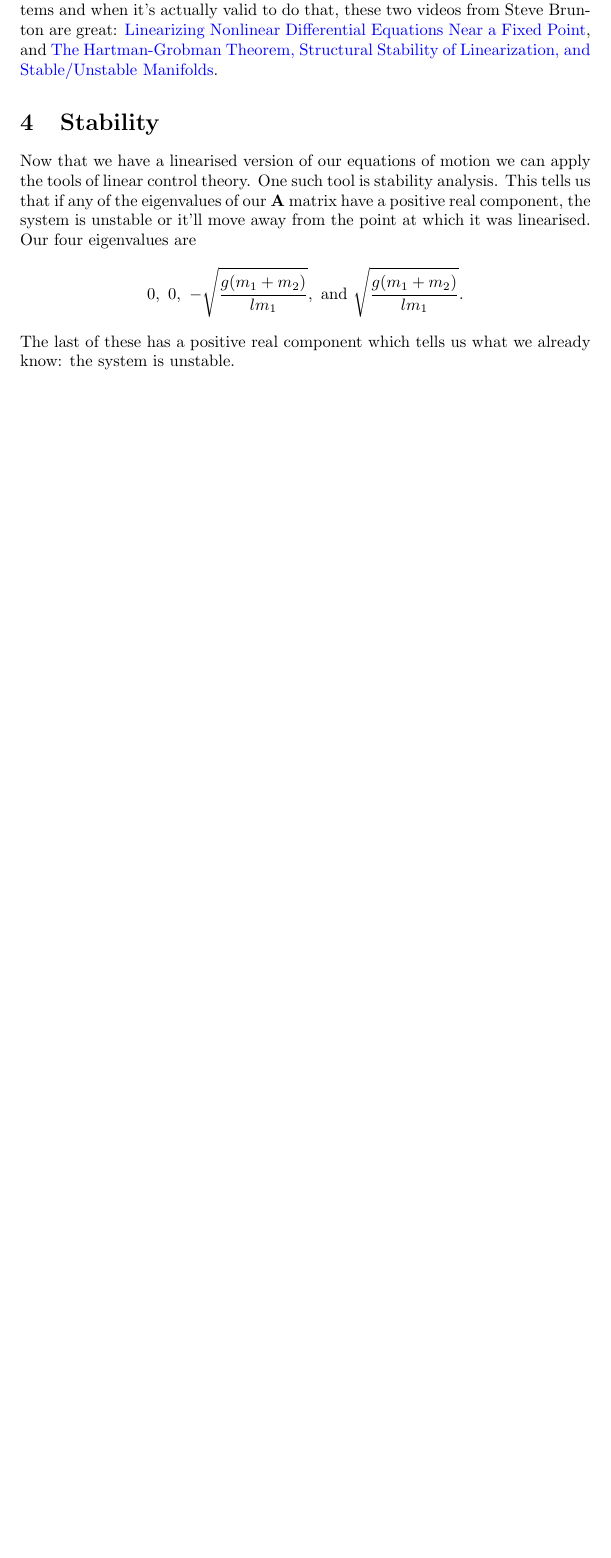
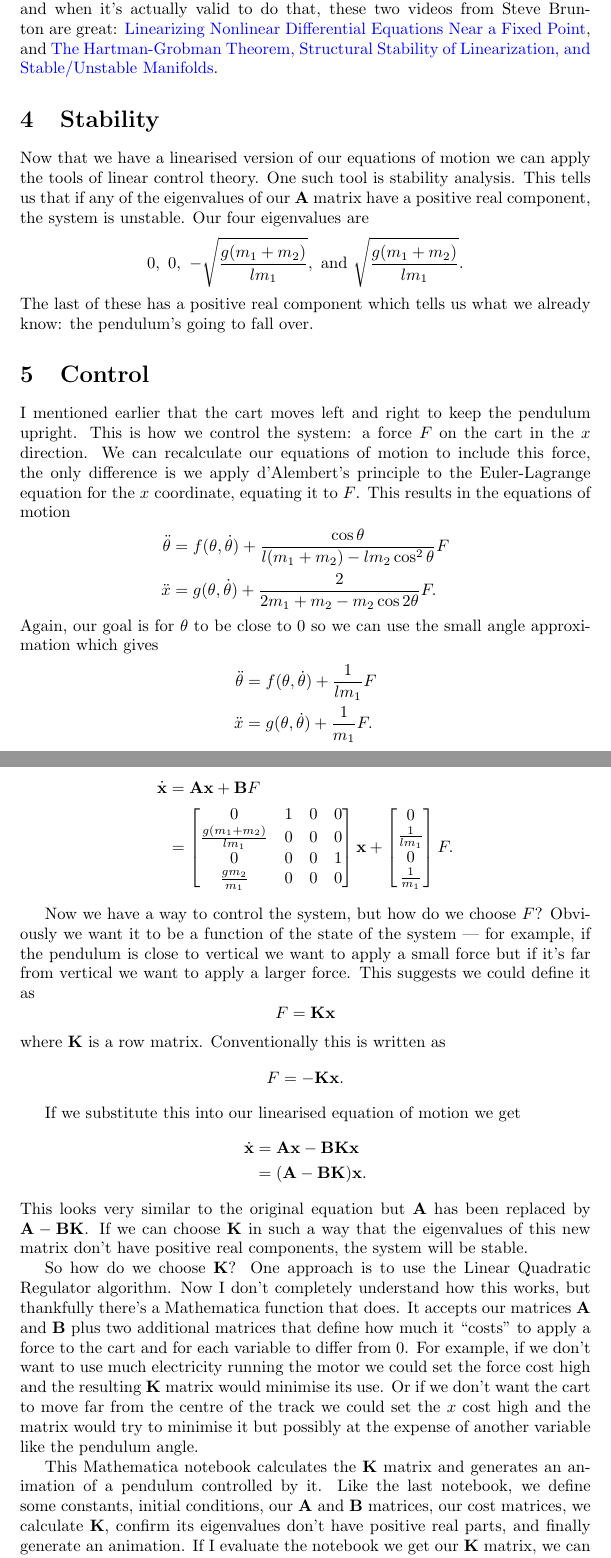
Before and after one commit to chrisdoble/self-balancing-inverted-pendulum, a LaTeX document (video/script.tex): part of page 6 of 6 before the commit and two parts of pages 6 and 7 of 7 after it, the two joined at a grey line, cut so that both start at the same text, the shorter picture padded with empty space. Compiled offline with pdfLaTeX.

Commit message:
Add draft of control section

```diff
--- a/video/script.tex
+++ b/video/script.tex
@@ -182,10 +182,44 @@ The term $D \vec{f}|_{\vec{p}}$ is the Jacobian matrix of our function evaluated
     \frac{g m_2}{m_1}           & 0 & 0 & 0
   \end{bmatrix} \vec{x}.\]
 
-I've intentionally skimmed over some details in this section because it's quite a complicated topic. If you'd like to learn more about linearising nonlinear systems and when it's actually valid to do that, these two videos from Steve Brunton are great: \href{https://www.youtube.com/watch?v=RCWkzzLgwf0}{Linearizing Nonlinear Differential Equations Near a Fixed Point}, and \href{https://www.youtube.com/watch?v=vRaUSnB7qNw}{The Hartman-Grobman Theorem, Structural Stability of Linearization, and Stable/Unstable Manifolds}.
+I've intentionally skimmed over some details in this section in the interests of time. If you'd like to learn more about linearising nonlinear systems and when it's actually valid to do that, these two videos from Steve Brunton are great: \href{https://www.youtube.com/watch?v=RCWkzzLgwf0}{Linearizing Nonlinear Differential Equations Near a Fixed Point}, and \href{https://www.youtube.com/watch?v=vRaUSnB7qNw}{The Hartman-Grobman Theorem, Structural Stability of Linearization, and Stable/Unstable Manifolds}.
 
 \section{Stability}
 
-Now that we have a linearised version of our equations of motion we can apply the tools of linear control theory. One such tool is stability analysis. This tells us that if any of the eigenvalues of our $\vec{A}$ matrix have a positive real component, the system is unstable or it'll move away from the point at which it was linearised. Our four eigenvalues are \[0, \ 0, \ -\sqrt{\frac{g (m_1 + m_2)}{l m_1}}, \text{ and } \sqrt{\frac{g (m_1 + m_2)}{l m_1}}.\] The last of these has a positive real component which tells us what we already know: the system is unstable.
+Now that we have a linearised version of our equations of motion we can apply the tools of linear control theory. One such tool is stability analysis. This tells us that if any of the eigenvalues of our $\vec{A}$ matrix have a positive real component, the system is unstable. Our four eigenvalues are \[0, \ 0, \ -\sqrt{\frac{g (m_1 + m_2)}{l m_1}}, \text{ and } \sqrt{\frac{g (m_1 + m_2)}{l m_1}}.\] The last of these has a positive real component which tells us what we already know: the pendulum's going to fall over.
+
+\section{Control}
+
+I mentioned earlier that the cart moves left and right to keep the pendulum upright. This is how we control the system: a force $F$ on the cart in the $x$ direction. We can recalculate our equations of motion to include this force, the only difference is we apply d'Alembert's principle to the Euler-Lagrange equation for the $x$ coordinate, equating it to $F$. This results in the equations of motion \begin{align*}
+  \ddot{\theta} & = f(\theta, \dot{\theta}) + \frac{\cos \theta}{l (m_1 + m_2) - l m_2 \cos^2 \theta} F \\
+  \ddot{x}      & = g(\theta, \dot{\theta}) + \frac{2}{2 m_1 + m_2 - m_2 \cos 2 \theta} F.
+\end{align*} Again, our goal is for $\theta$ to be close to $0$ so we can use the small angle approximation which gives \begin{align*}
+  \ddot{\theta} & = f(\theta, \dot{\theta}) + \frac{1}{l m_1} F \\
+  \ddot{x}      & = g(\theta, \dot{\theta}) + \frac{1}{m_1} F.
+\end{align*} Substituting this into our linearised equations of motion gives \begin{align*}
+  \dvec{x} & = \vec{A} \vec{x} + \vec{B} F              \\
+           & = \begin{bmatrix}
+                 0                           & 1 & 0 & 0 \\
+                 \frac{g (m_1 + m_2)}{l m_1} & 0 & 0 & 0 \\
+                 0                           & 0 & 0 & 1 \\
+                 \frac{g m_2}{m_1}           & 0 & 0 & 0
+               \end{bmatrix} \vec{x} + \begin{bmatrix}
+                                         0               \\
+                                         \frac{1}{l m_1} \\
+                                         0               \\
+                                         \frac{1}{m_1}
+                                       \end{bmatrix} F.
+\end{align*}
+
+Now we have a way to control the system, but how do we choose $F$? Obviously we want it to be a function of the state of the system — for example, if the pendulum is close to vertical we want to apply a small force but if it's far from vertical we want to apply a larger force. This suggests we could define it as \[F = \vec{K} \vec{x}\] where $\vec{K}$ is a row matrix. Conventionally this is written as \[F = -\vec{K} \vec{x}.\]
+
+If we substitute this into our linearised equation of motion we get \begin{align*}
+  \dvec{x} & = \vec{A} \vec{x} - \vec{B} \vec{K} \vec{x} \\
+           & = (\vec{A} - \vec{B} \vec{K}) \vec{x}.
+\end{align*} This looks very similar to the original equation but $\vec{A}$ has been replaced by $\vec{A} - \vec{B} \vec{K}$. If we can choose $\vec{K}$ in such a way that the eigenvalues of this new matrix don't have positive real components, the system will be stable.
+
+So how do we choose $\vec{K}$? One approach is to use the Linear Quadratic Regulator algorithm. Now I don't completely understand how this works, but thankfully there's a Mathematica function that does. It accepts our matrices $\vec{A}$ and $\vec{B}$ plus two additional matrices that define how much it ``costs'' to apply a force to the cart and for each variable to differ from $0$. For example, if we don't want to use much electricity running the motor we could set the force cost high and the resulting $\vec{K}$ matrix would minimise its use. Or if we don't want the cart to move far from the centre of the track we could set the $x$ cost high and the matrix would try to minimise it but possibly at the expense of another variable like the pendulum angle.
+
+This Mathematica notebook calculates the $\vec{K}$ matrix and generates an animation of a pendulum controlled by it. Like the last notebook, we define some constants, initial conditions, our $\vec{A}$ and $\vec{B}$ matrices, our cost matrices, we calculate $\vec{K}$, confirm its eigenvalues don't have positive real parts, and finally generate an animation. If I evaluate the notebook we get our $\vec{K}$ matrix, we can see its eigenvalues don't have positive real parts so the system is stable, and we can play our animation. It looks good! Let's see what happens if we tweak the cost matrix. I'll increase the cost of applying a force to the cart. Regenerating the animation, we can see the cart moves much further from the centre of the track because it's trying to minimise the applied force.
 
 \end{document}
```
Also changed, not shown: video/script.pdf, video/script.tex (12 more changed lines), 1 other file.
